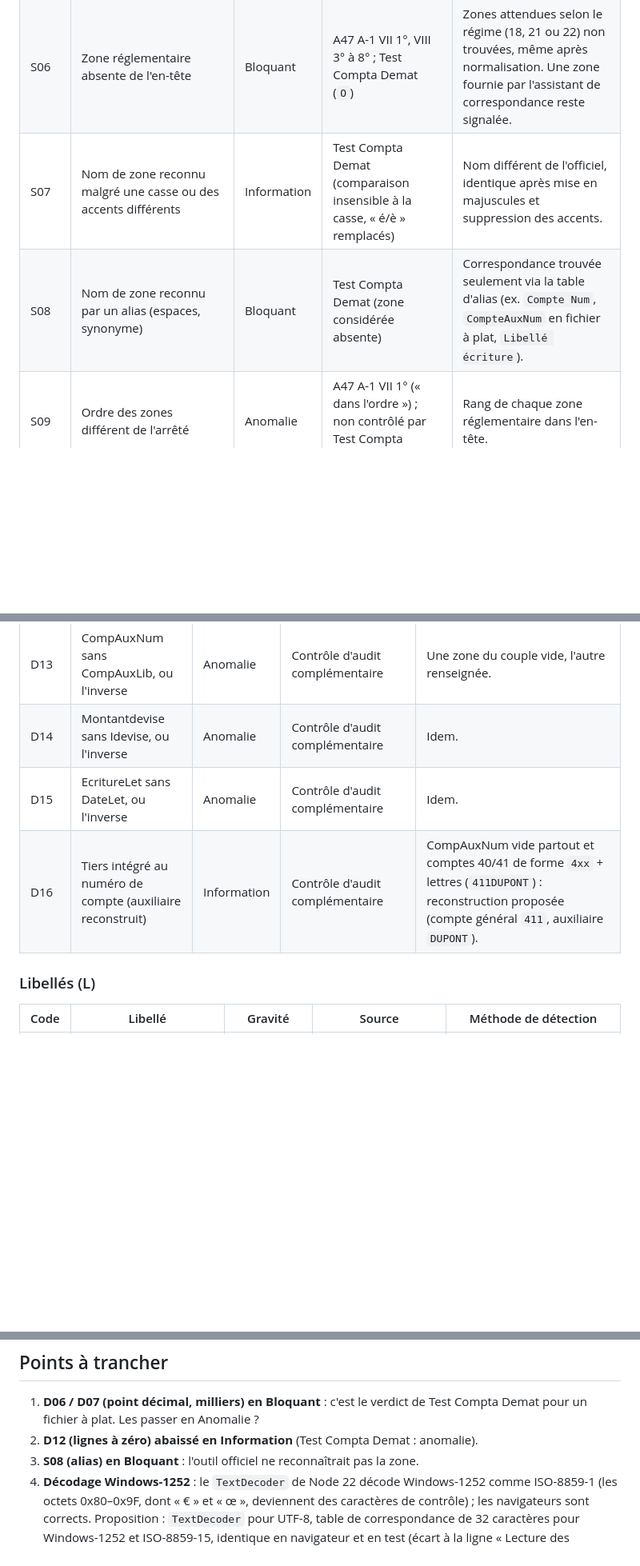
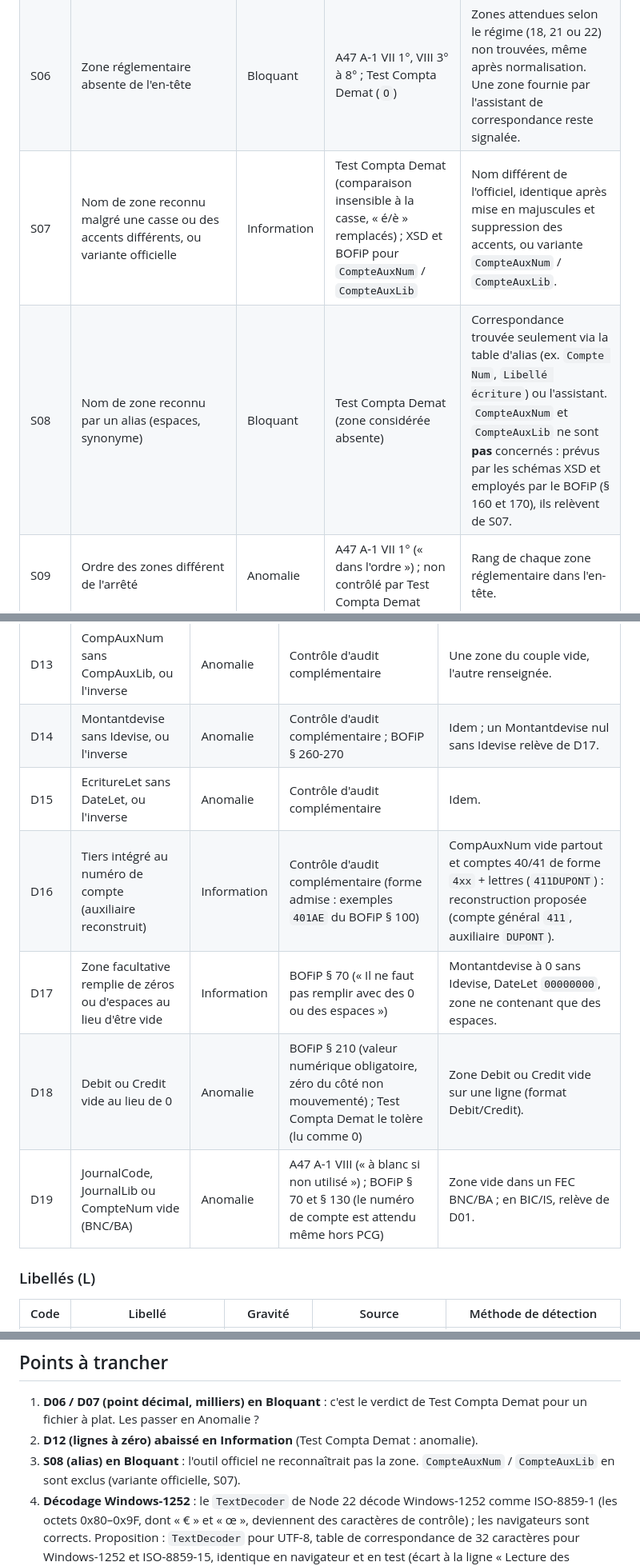
Before and after one commit to Pole-003/sandbox, a Markdown page: docs/fec-regles-conformite.md, 3 parts joined by grey strips. Shown at 80% size. Rendered like a GitHub page; blank space fills up the shorter version.

```diff
--- a/docs/fec-regles-conformite.md
+++ b/docs/fec-regles-conformite.md
@@ -34,8 +35,8 @@ Chaque constat liste les lignes concernées (numéro de ligne d'origine du fichi
 | S04 | Marque d'ordre des octets (BOM) UTF-8 en tête | Information | Test Compta Demat (BOM retiré silencieusement) | Octets `EF BB BF` en tête. |
 | S05 | Première ligne sans nom des zones | Bloquant | A47 A-1 VII 4° / VIII 9° | Aucune cellule de la première ligne ne correspond à un nom de zone connu ; ouverture de l'assistant de correspondance. |
 | S06 | Zone réglementaire absente de l'en-tête | Bloquant | A47 A-1 VII 1°, VIII 3° à 8° ; Test Compta Demat (`O`) | Zones attendues selon le régime (18, 21 ou 22) non trouvées, même après normalisation. Une zone fournie par l'assistant de correspondance reste signalée. |
-| S07 | Nom de zone reconnu malgré une casse ou des accents différents | Information | Test Compta Demat (comparaison insensible à la casse, « é/è » remplacés) | Nom différent de l'officiel, identique après mise en majuscules et suppression des accents. |
-| S08 | Nom de zone reconnu par un alias (espaces, synonyme) | Bloquant | Test Compta Demat (zone considérée absente) | Correspondance trouvée seulement via la table d'alias (ex. `Compte Num`, `CompteAuxNum` en fichier à plat, `Libellé écriture`). |
+| S07 | Nom de zone reconnu malgré une casse ou des accents différents, ou variante officielle | Information | Test Compta Demat (comparaison insensible à la casse, « é/è » remplacés) ; XSD et BOFiP pour `CompteAuxNum` / `CompteAuxLib` | Nom différent de l'officiel, identique après mise en majuscules et suppression des accents, ou variante `CompteAuxNum` / `CompteAuxLib`. |
+| S08 | Nom de zone reconnu par un alias (espaces, synonyme) | Bloquant | Test Compta Demat (zone considérée absente) | Correspondance trouvée seulement via la table d'alias (ex. `Compte Num`, `Libellé écriture`) ou l'assistant. `CompteAuxNum` et `CompteAuxLib` ne sont **pas** concernés : prévus par les schémas XSD et employés par le BOFiP (§ 160 et 170), ils relèvent de S07. |
 | S09 | Ordre des zones différent de l'arrêté | Anomalie | A47 A-1 VII 1° (« dans l'ordre ») ; non contrôlé par Test Compta Demat | Rang de chaque zone réglementaire dans l'en-tête. |
 | S10 | Zones supplémentaires | Information | A47 A-1 VII 1° (autorisées) ; Test Compta Demat (`S`) | Colonnes non reconnues ; listées par nom. |
 | S11 | Nombre de zones d'une ligne différent de l'en-tête | Bloquant | Test Compta Demat (`E`) | Comptage par ligne ; les zones manquantes sont lues comme vides. |
@@ -62,9 +63,12 @@ Chaque constat liste les lignes concernées (numéro de ligne d'origine du fichi
 | D11 | Débit et crédit non nuls sur la même ligne | Anomalie | Test Compta Demat (`A`) | Debit ≠ 0 et Credit ≠ 0. |
 | D12 | Ligne à débit et crédit nuls | Information | Test Compta Demat (`A`) — **gravité abaissée, à valider** | Debit = Credit = 0 (fréquent et sans incidence sur les soldes). |
 | D13 | CompAuxNum sans CompAuxLib, ou l'inverse | Anomalie | Contrôle d'audit complémentaire | Une zone du couple vide, l'autre renseignée. |
-| D14 | Montantdevise sans Idevise, ou l'inverse | Anomalie | Contrôle d'audit complémentaire | Idem. |
+| D14 | Montantdevise sans Idevise, ou l'inverse | Anomalie | Contrôle d'audit complémentaire ; BOFiP § 260-270 | Idem ; un Montantdevise nul sans Idevise relève de D17. |
 | D15 | EcritureLet sans DateLet, ou l'inverse | Anomalie | Contrôle d'audit complémentaire | Idem. |
-| D16 | Tiers intégré au numéro de compte (auxiliaire reconstruit) | Information | Contrôle d'audit complémentaire | CompAuxNum vide partout et comptes 40/41 de forme `4xx` + lettres (`411DUPONT`) : reconstruction proposée (compte général `411`, auxiliaire `DUPONT`). |
+| D16 | Tiers intégré au numéro de compte (auxiliaire reconstruit) | Information | Contrôle d'audit complémentaire (forme admise : exemples `401AE` du BOFiP § 100) | CompAuxNum vide partout et comptes 40/41 de forme `4xx` + lettres (`411DUPONT`) : reconstruction proposée (compte général `411`, auxiliaire `DUPONT`). |
+| D17 | Zone facultative remplie de zéros ou d'espaces au lieu d'être vide | Information | BOFiP § 70 (« Il ne faut pas remplir avec des 0 ou des espaces ») | Montantdevise à 0 sans Idevise, DateLet `00000000`, zone ne contenant que des espaces. |
+| D18 | Debit ou Credit vide au lieu de 0 | Anomalie | BOFiP § 210 (valeur numérique obligatoire, zéro du côté non mouvementé) ; Test Compta Demat le tolère (lu comme 0) | Zone Debit ou Credit vide sur une ligne (format Debit/Credit). |
+| D19 | JournalCode, JournalLib ou CompteNum vide (BNC/BA) | Anomalie | A47 A-1 VIII (« à blanc si non utilisé ») ; BOFiP § 70 et § 130 (le numéro de compte est attendu même hors PCG) | Zone vide dans un FEC BNC/BA ; en BIC/IS, relève de D01. |
 
 ### Libellés (L)
 
@@ -115,5 +120,5 @@ Tolérances de forme (signalées, jamais bloquantes pour l'import) : encodage UT
 
 1. **D06 / D07 (point décimal, milliers) en Bloquant** : c'est le verdict de Test Compta Demat pour un fichier à plat. Les passer en Anomalie ?
 2. **D12 (lignes à zéro) abaissé en Information** (Test Compta Demat : anomalie).
-3. **S08 (alias) en Bloquant** : l'outil officiel ne reconnaîtrait pas la zone.
+3. **S08 (alias) en Bloquant** : l'outil officiel ne reconnaîtrait pas la zone. `CompteAuxNum` / `CompteAuxLib` en sont exclus (variante officielle, S07).
 4. **Décodage Windows-1252** : le `TextDecoder` de Node 22 décode Windows-1252 comme ISO-8859-1 (les octets 0x80–0x9F, dont « € » et « œ », deviennent des caractères de contrôle) ; les navigateurs sont corrects. Proposition : `TextDecoder` pour UTF-8, table de correspondance de 32 caractères pour Windows-1252 et ISO-8859-15, identique en navigateur et en test (écart à la ligne « Lecture des encodages via TextDecoder » de CLAUDE.md).
```
Also changed, not shown: other parts of docs/fec-regles-conformite.md (+8 -6 lines).
